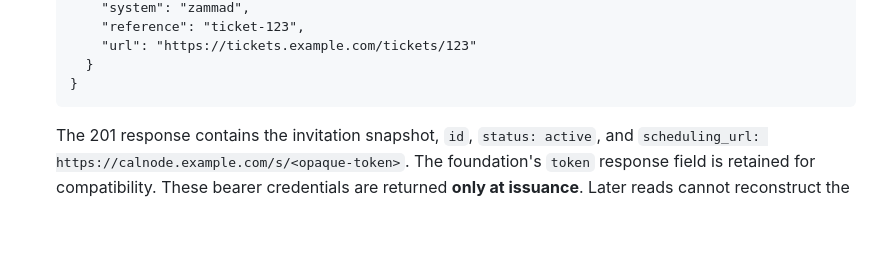
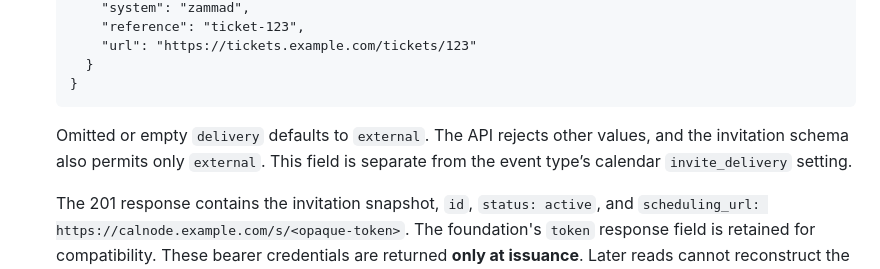
Before and after one commit to Calnode/calnode, a Markdown page: docs/SCHEDULING_INVITATIONS.md, the part around one of its changes. Rendered like a GitHub page; blank space fills up the shorter version.

````diff
--- a/docs/SCHEDULING_INVITATIONS.md
+++ b/docs/SCHEDULING_INVITATIONS.md
@@ -65,6 +65,10 @@ existing host-role model and booking assignment service.
      }
    }
    ```
+
+   Omitted or empty `delivery` defaults to `external`. The API rejects other
+   values, and the invitation schema also permits only `external`. This field is
+   separate from the event type’s calendar `invite_delivery` setting.
 
    The 201 response contains the invitation snapshot, `id`, `status: active`,
    and `scheduling_url: https://calnode.example.com/s/<opaque-token>`.
````
Also changed, not shown: other parts of docs/SCHEDULING_INVITATIONS.md (+29 -7 lines), CHANGELOG.md (+12 -1 lines), docs/ARCHITECTURE.md (+19 -3 lines).
